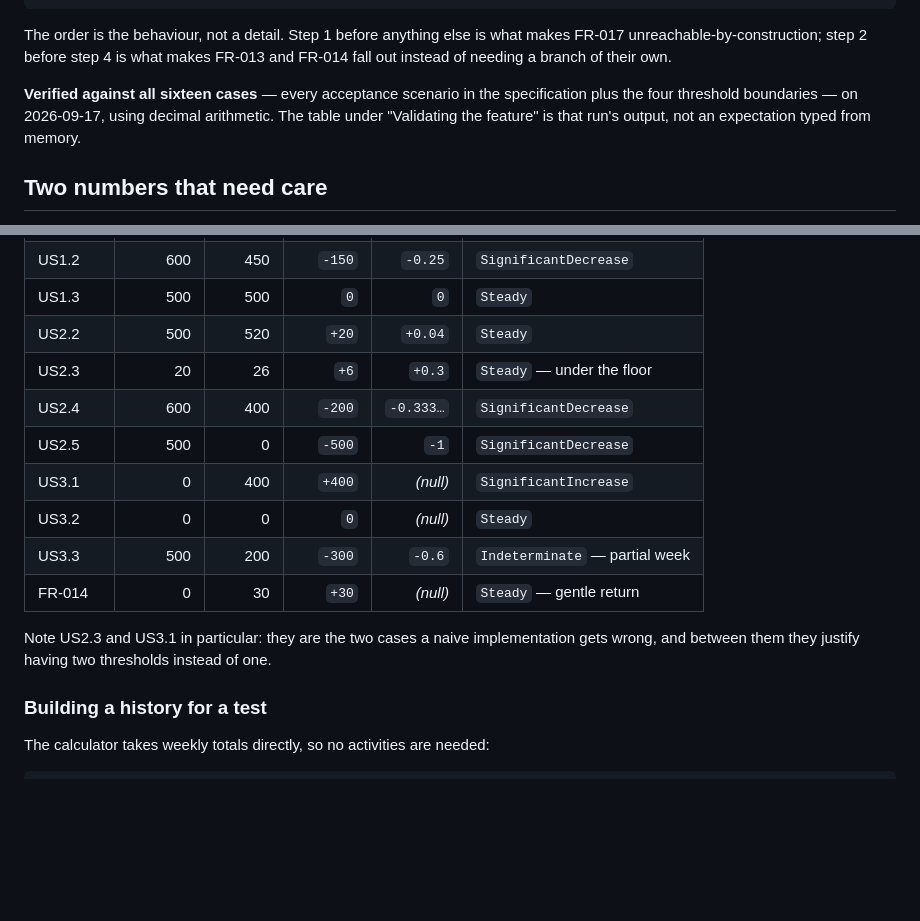
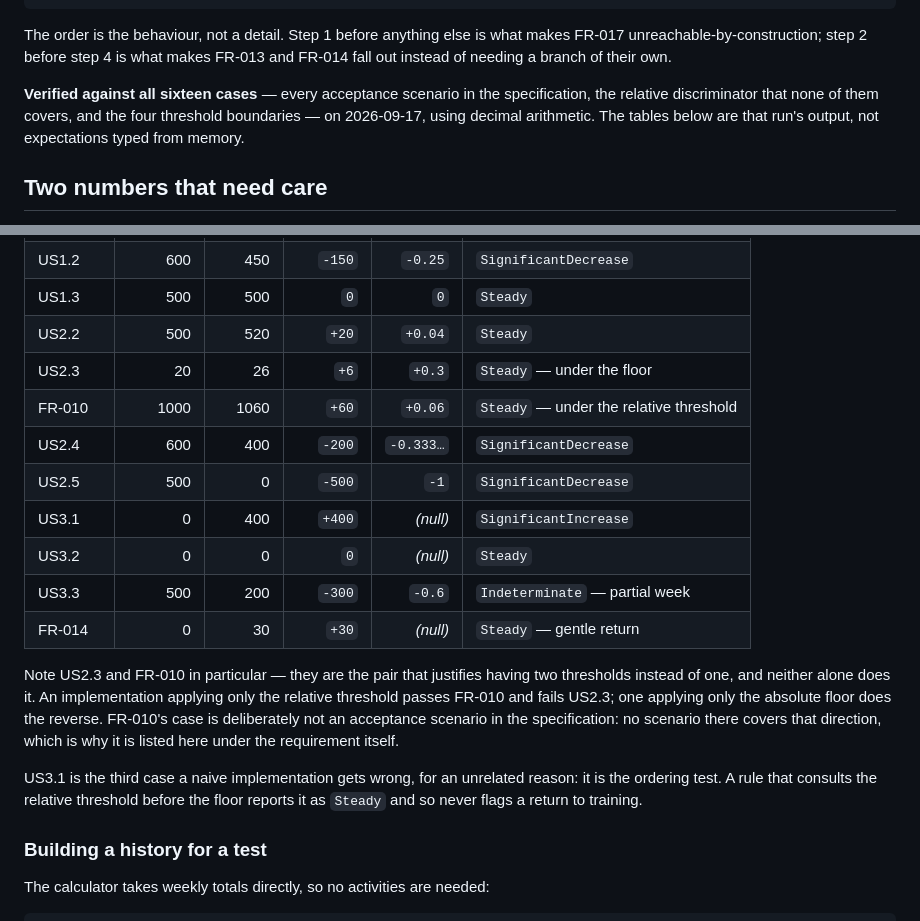
Before and after one commit to juusimaa/training-load-analyzer, a Markdown page: specs/004-load-trends/quickstart.md, 2 parts joined by grey strips. Drawn GitHub-style; blank space fills up the shorter version.

Commit message:
docs: quickstart was missing the relative discriminator (analyze I1)
/speckit-analyze found that quickstart.md's validation tables held 15
cases while both quickstart and tasks.md claimed 16, and that the missing
one was 1000 -> 1060: the case that fails against an implementation
applying only the absolute floor.

This mattered because quickstart is a standalone validation guide.
Someone validating from it alone would have exercised only the floor-side
threshold and could have signed off an implementation that reports
1000 -> 1060 as a significant increase - precisely the failure T031
exists to catch. The code and tests were always correct; the drift was in
the document.

The cause is a workflow gap worth recording: row 6 was added during
/speckit-tasks after noticing no acceptance scenario covered that
direction, and quickstart.md - written during /speckit-plan - was never
revisited.

The same gap had corrupted the note under the table, which credited
US2.3 and US3.1 as the pair justifying two thresholds. US3.1 is the
ordering test and has nothing to do with the second threshold; the pair
is US2.3 and FR-010. Both notes are now correct.

tasks.md no longer claims the two tables are identical. They cover the
same cases arranged differently - quickstart splits the boundaries out,
handles row 16's exactness case in its own section, and additionally
lists US3.3, which belongs to completeness rather than to the threshold
rule. Saying so is what should stop this recurring.

Documentation only; 204 tests unchanged and green.

Co-Authored-By: Claude Opus 5 (1M context) <noreply@anthropic.com>

```diff
--- a/specs/004-load-trends/quickstart.md
+++ b/specs/004-load-trends/quickstart.md
@@ -51,9 +51,9 @@ The order is the behaviour, not a detail. Step 1 before anything else is what ma
 unreachable-by-construction; step 2 before step 4 is what makes FR-013 and FR-014 fall out instead of
 needing a branch of their own.
 
-**Verified against all sixteen cases** — every acceptance scenario in the specification plus the four
-threshold boundaries — on 2026-09-17, using decimal arithmetic. The table under "Validating the
-feature" is that run's output, not an expectation typed from memory.
+**Verified against all sixteen cases** — every acceptance scenario in the specification, the relative
+discriminator that none of them covers, and the four threshold boundaries — on 2026-09-17, using
+decimal arithmetic. The tables below are that run's output, not expectations typed from memory.
 
 ## Two numbers that need care
 
@@ -85,6 +85,7 @@ when all of them pass and nothing else was built. Expected classifications, conf
 | US1.3 | 500 | 500 | `0` | `0` | `Steady` |
 | US2.2 | 500 | 520 | `+20` | `+0.04` | `Steady` |
 | US2.3 | 20 | 26 | `+6` | `+0.3` | `Steady` — under the floor |
+| FR-010 | 1000 | 1060 | `+60` | `+0.06` | `Steady` — under the relative threshold |
 | US2.4 | 600 | 400 | `-200` | `-0.333…` | `SignificantDecrease` |
 | US2.5 | 500 | 0 | `-500` | `-1` | `SignificantDecrease` |
 | US3.1 | 0 | 400 | `+400` | *(null)* | `SignificantIncrease` |
@@ -92,8 +93,15 @@ when all of them pass and nothing else was built. Expected classifications, conf
 | US3.3 | 500 | 200 | `-300` | `-0.6` | `Indeterminate` — partial week |
 | FR-014 | 0 | 30 | `+30` | *(null)* | `Steady` — gentle return |
 
-Note US2.3 and US3.1 in particular: they are the two cases a naive implementation gets wrong, and
-between them they justify having two thresholds instead of one.
+Note US2.3 and FR-010 in particular — they are the pair that justifies having two thresholds instead
+of one, and neither alone does it. An implementation applying only the relative threshold passes
+FR-010 and fails US2.3; one applying only the absolute floor does the reverse. FR-010's case is
+deliberately not an acceptance scenario in the specification: no scenario there covers that
+direction, which is why it is listed here under the requirement itself.
+
+US3.1 is the third case a naive implementation gets wrong, for an unrelated reason: it is the
+ordering test. A rule that consults the relative threshold before the floor reports it as `Steady`
+and so never flags a return to training.
 
 ### Building a history for a test
 
```
Also changed, not shown: specs/004-load-trends/tasks.md (+5 -2 lines).
